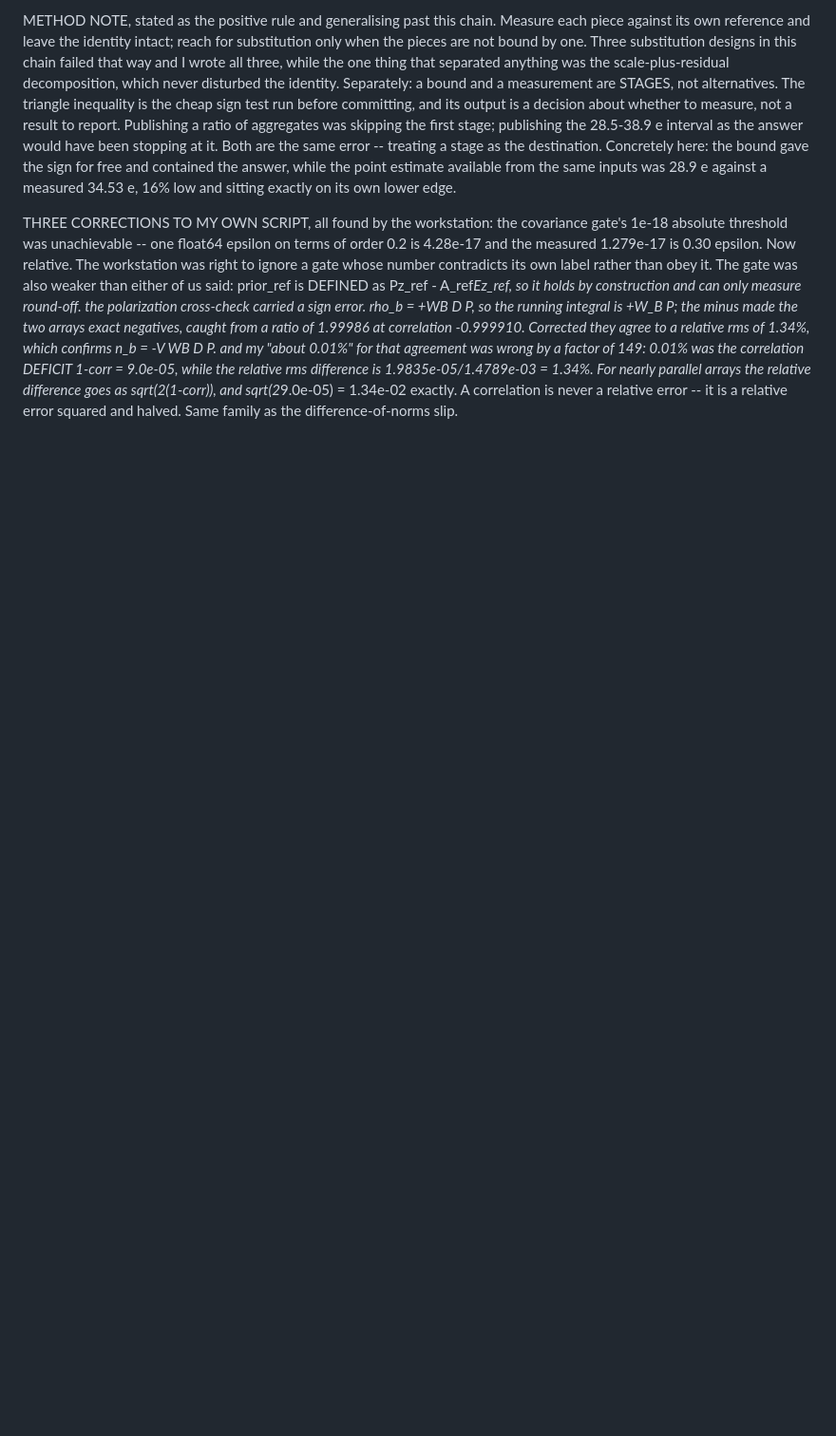
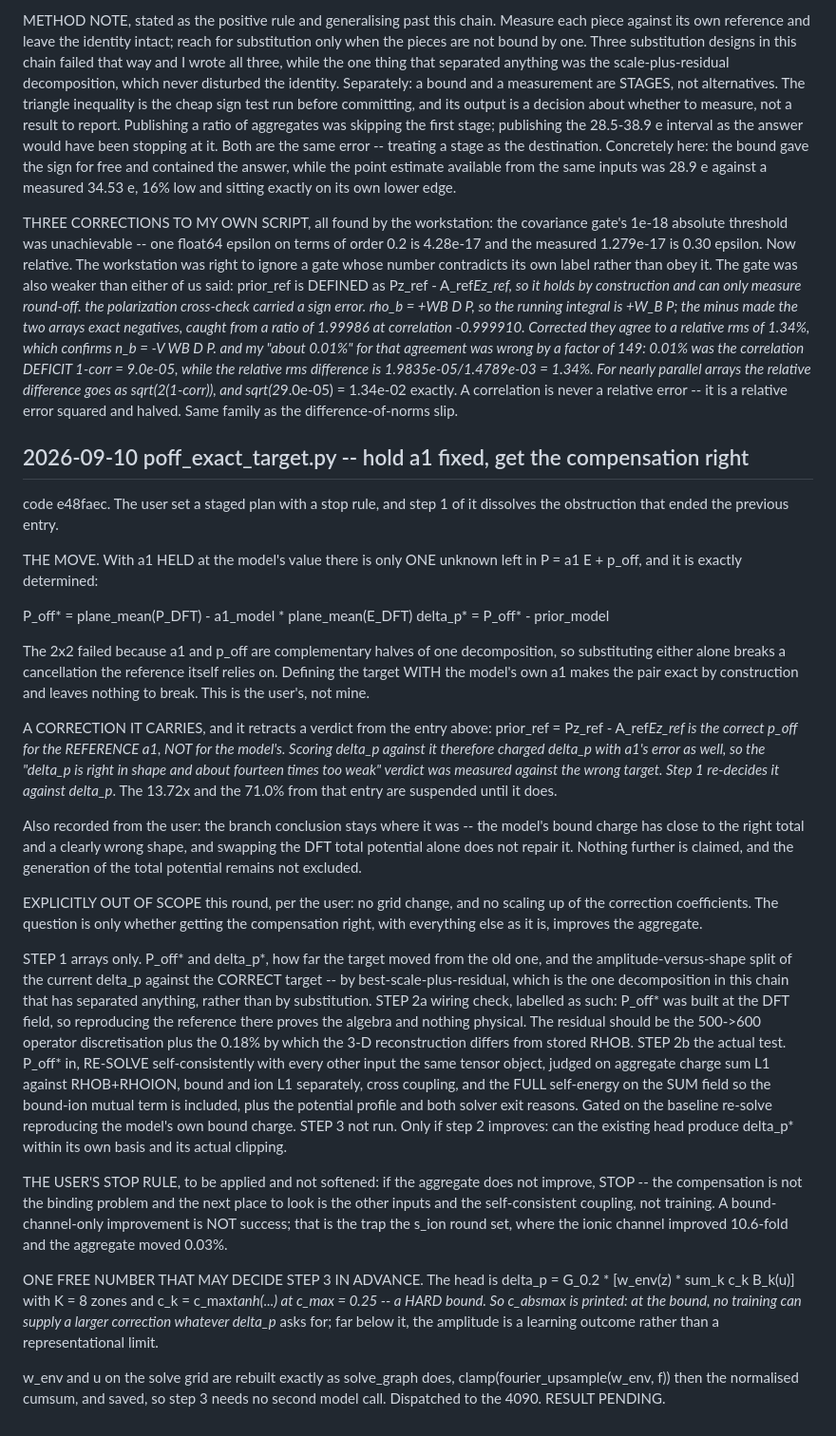
Before and after one commit to ruoywang/polar-mace-planar, a Markdown page: experiments1d/RUNS.md, the part around the change. Shown at 95% size. Drawn GitHub-style; blank space fills up the shorter version.

Commit message:
RUNS: open the staged compensation entry, and suspend a verdict it retracts
The user's step 1 dissolves the coupled-pair obstruction: holding a1 at the
model's value leaves one unknown in P = a1 E + p_off and determines it
exactly, so the target is exact by construction and there is no cancellation
left to break.

It also retracts a verdict from the previous entry. prior_ref is the correct
p_off for the REFERENCE a1, not for the model's, so scoring delta_p against it
charged delta_p with a1's error too -- the 'right shape, fourteen times too
weak' reading was measured against the wrong target, and the 13.72x and 71.0%
are suspended until step 1 re-decides them.

Records the user's stop rule verbatim in effect, including that a
bound-channel-only improvement is not success, and the free c_absmax check
against the head's hard c_max = 0.25 bound, which may decide step 3 before it
is run.

Co-Authored-By: Claude Opus 5 (1M context) <noreply@anthropic.com>

```diff
--- a/experiments1d/RUNS.md
+++ b/experiments1d/RUNS.md
@@ -1796,3 +1796,75 @@ THREE CORRECTIONS TO MY OWN SCRIPT, all found by the workstation:
   relative difference goes as sqrt(2(1-corr)), and sqrt(2*9.0e-05) = 1.34e-02
   exactly. A correlation is never a relative error -- it is a relative error
   squared and halved. Same family as the difference-of-norms slip.
+
+## 2026-09-10  poff_exact_target.py -- hold a1 fixed, get the compensation right
+code e48faec. The user set a staged plan with a stop rule, and step 1 of it
+dissolves the obstruction that ended the previous entry.
+
+THE MOVE. With a1 HELD at the model's value there is only ONE unknown left in
+P = a1 E + p_off, and it is exactly determined:
+
+  P_off*   = plane_mean(P_DFT) - a1_model * plane_mean(E_DFT)
+  delta_p* = P_off* - prior_model
+
+The 2x2 failed because a1 and p_off are complementary halves of one
+decomposition, so substituting either alone breaks a cancellation the
+reference itself relies on. Defining the target WITH the model's own a1 makes
+the pair exact by construction and leaves nothing to break. This is the
+user's, not mine.
+
+A CORRECTION IT CARRIES, and it retracts a verdict from the entry above:
+prior_ref = Pz_ref - A_ref*Ez_ref is the correct p_off for the REFERENCE a1,
+NOT for the model's. Scoring delta_p against it therefore charged delta_p with
+a1's error as well, so the "delta_p is right in shape and about fourteen times
+too weak" verdict was measured against the wrong target. Step 1 re-decides it
+against delta_p*. The 13.72x and the 71.0% from that entry are suspended until
+it does.
+
+Also recorded from the user: the branch conclusion stays where it was -- the
+model's bound charge has close to the right total and a clearly wrong shape,
+and swapping the DFT total potential alone does not repair it. Nothing further
+is claimed, and the generation of the total potential remains not excluded.
+
+EXPLICITLY OUT OF SCOPE this round, per the user: no grid change, and no
+scaling up of the correction coefficients. The question is only whether
+getting the compensation right, with everything else as it is, improves the
+aggregate.
+
+  STEP 1  arrays only. P_off* and delta_p*, how far the target moved from the
+          old one, and the amplitude-versus-shape split of the current delta_p
+          against the CORRECT target -- by best-scale-plus-residual, which is
+          the one decomposition in this chain that has separated anything,
+          rather than by substitution.
+  STEP 2a wiring check, labelled as such: P_off* was built at the DFT field,
+          so reproducing the reference there proves the algebra and nothing
+          physical. The residual should be the 500->600 operator
+          discretisation plus the 0.18% by which the 3-D reconstruction
+          differs from stored RHOB.
+  STEP 2b the actual test. P_off* in, RE-SOLVE self-consistently with every
+          other input the same tensor object, judged on aggregate charge sum
+          L1 against RHOB+RHOION, bound and ion L1 separately, cross coupling,
+          and the FULL self-energy on the SUM field so the bound-ion mutual
+          term is included, plus the potential profile and both solver exit
+          reasons. Gated on the baseline re-solve reproducing the model's own
+          bound charge.
+  STEP 3  not run. Only if step 2 improves: can the existing head produce
+          delta_p* within its own basis and its actual clipping.
+
+THE USER'S STOP RULE, to be applied and not softened: if the aggregate does
+not improve, STOP -- the compensation is not the binding problem and the next
+place to look is the other inputs and the self-consistent coupling, not
+training. A bound-channel-only improvement is NOT success; that is the trap
+the s_ion round set, where the ionic channel improved 10.6-fold and the
+aggregate moved 0.03%.
+
+ONE FREE NUMBER THAT MAY DECIDE STEP 3 IN ADVANCE. The head is
+delta_p = G_0.2 * [w_env(z) * sum_k c_k B_k(u)] with K = 8 zones and
+c_k = c_max*tanh(...) at c_max = 0.25 -- a HARD bound. So c_absmax is printed:
+at the bound, no training can supply a larger correction whatever delta_p*
+asks for; far below it, the amplitude is a learning outcome rather than a
+representational limit.
+
+w_env and u on the solve grid are rebuilt exactly as solve_graph does,
+clamp(fourier_upsample(w_env, f)) then the normalised cumsum, and saved, so
+step 3 needs no second model call. Dispatched to the 4090. RESULT PENDING.
```
